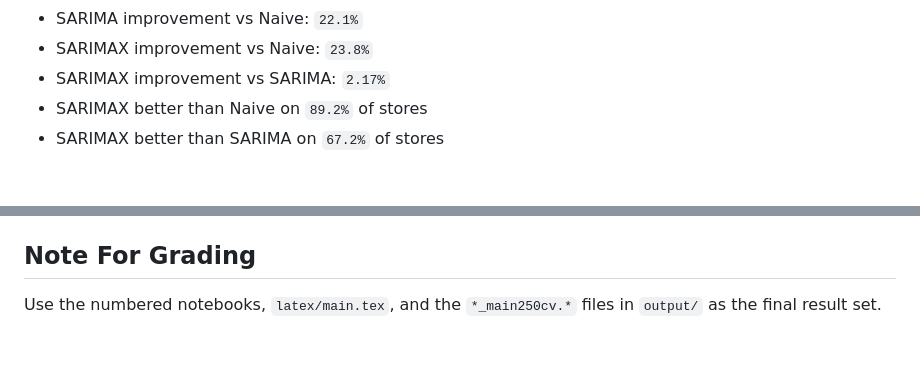
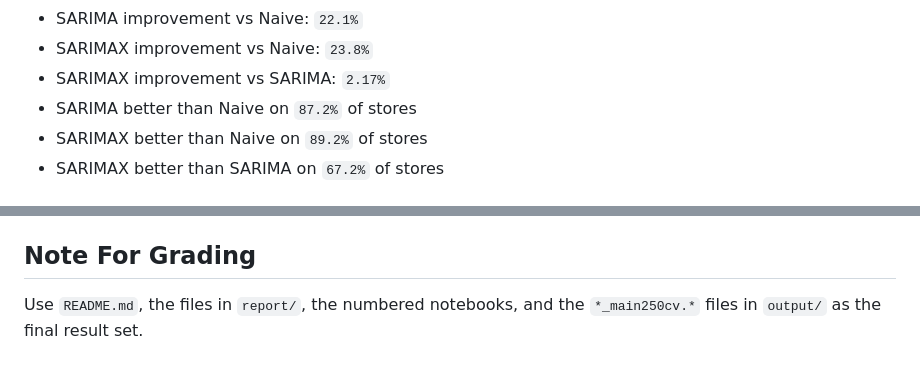
Before and after one commit to daokhanhlinh0523-dotcom/Store-Level-Time-Series-Forecasting-of-Restaurant-Visitors-Using-ARIMAX, a Markdown page: README.md, 2 parts joined by grey strips. Drawn GitHub-style.

```diff
--- a/README.md
+++ b/README.md
@@ -89,6 +89,7 @@ This is a **store-level forecasting** project, not one aggregate time series for
 - SARIMA improvement vs Naive: `22.1%`
 - SARIMAX improvement vs Naive: `23.8%`
 - SARIMAX improvement vs SARIMA: `2.17%`
+- SARIMA better than Naive on `87.2%` of stores
 - SARIMAX better than Naive on `89.2%` of stores
 - SARIMAX better than SARIMA on `67.2%` of stores
 
@@ -184,4 +185,4 @@ The final notebook:
 
 ## Note For Grading
 
-Use the numbered notebooks, `latex/main.tex`, and the `*_main250cv.*` files in `output/` as the final result set.
+Use `README.md`, the files in `report/`, the numbered notebooks, and the `*_main250cv.*` files in `output/` as the final result set.
```
Also changed, not shown: other parts of README.md (+3 -3 lines).
